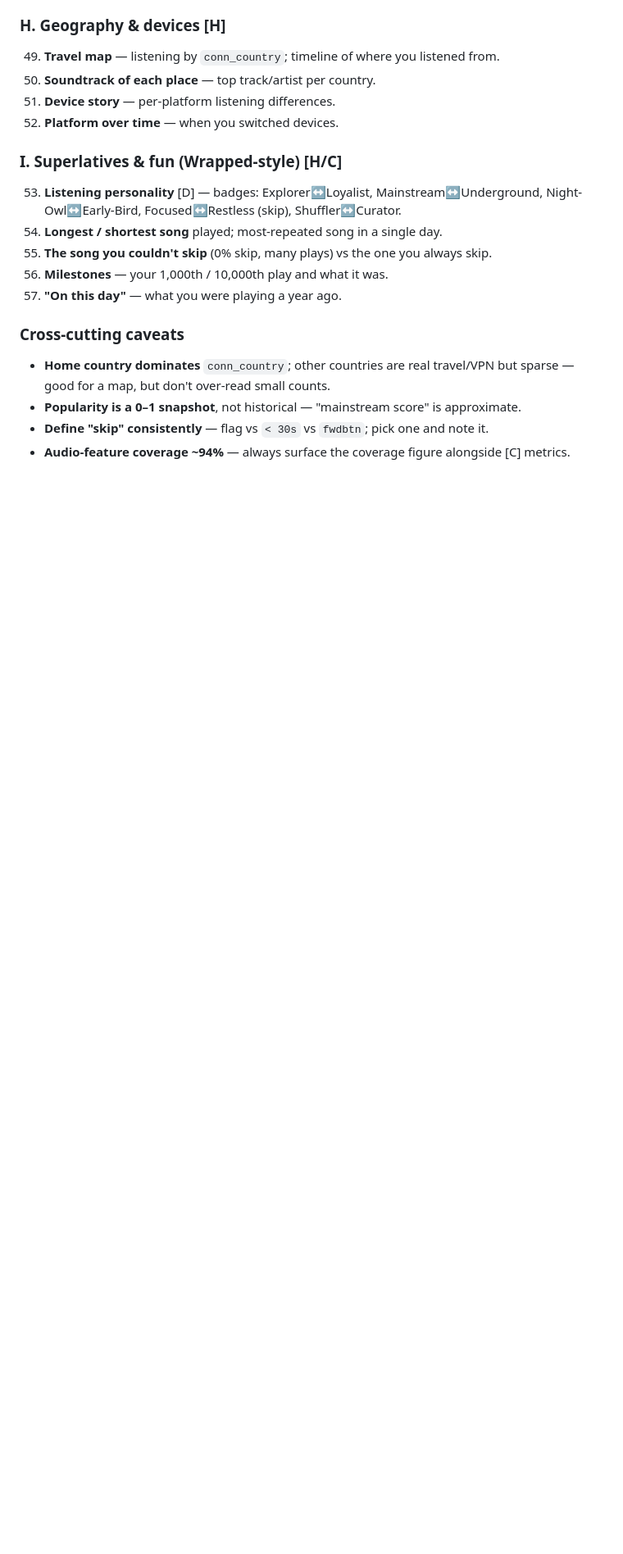
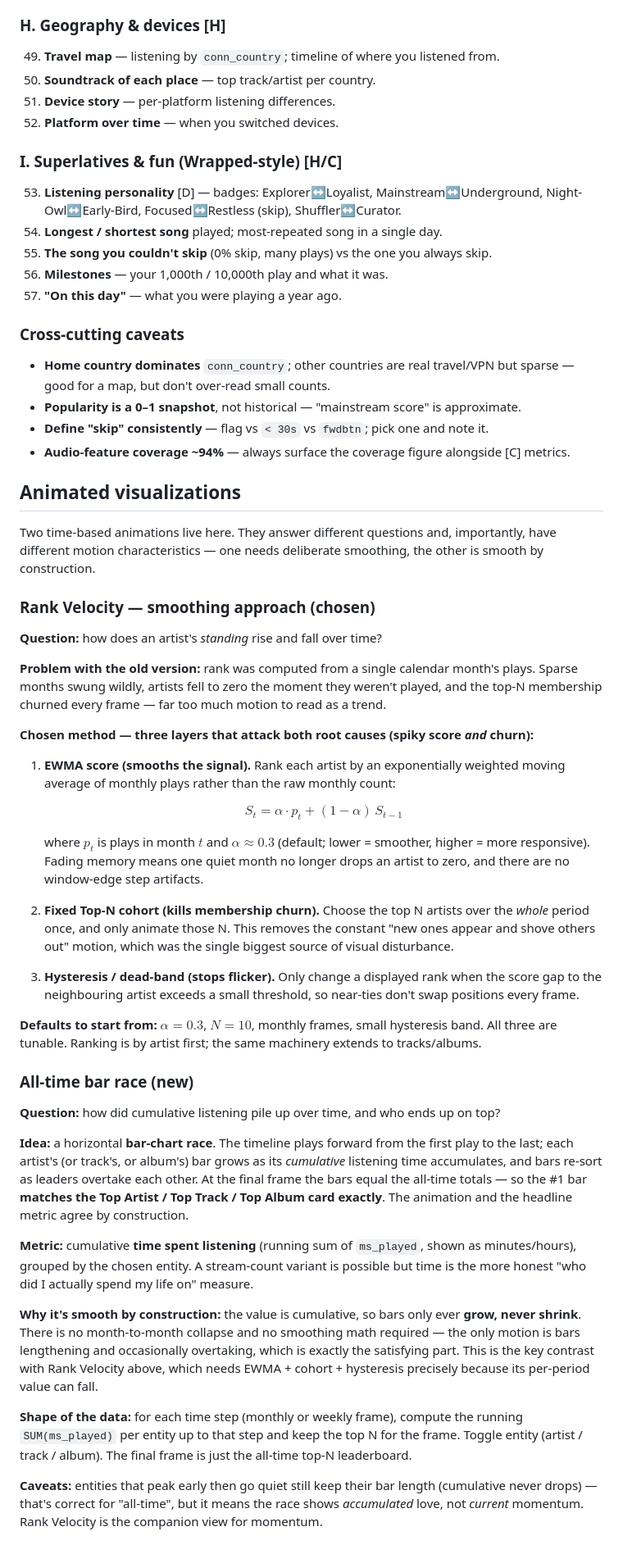
Before and after one commit to kaleb-asefa/rewind, a Markdown page: docs/analysis.md, the part around one of its changes. Shown at 82% size. GitHub-like rendering; blank space fills up the shorter version.

Commit message:
feat: update Rank Velocity explanation and add animated visualizations section with smoothing approach details

```diff
--- a/docs/analysis.md
+++ b/docs/analysis.md
@@ -254,3 +255,67 @@ Two data sources drive everything:
 - **Popularity is a 0–1 snapshot**, not historical — "mainstream score" is approximate.
 - **Define "skip" consistently** — flag vs `< 30s` vs `fwdbtn`; pick one and note it.
 - **Audio-feature coverage ~94%** — always surface the coverage figure alongside [C] metrics.
+
+## Animated visualizations
+
+Two time-based animations live here. They answer different questions and, importantly, have
+different motion characteristics — one needs deliberate smoothing, the other is smooth by
+construction.
+
+### Rank Velocity — smoothing approach (chosen)
+
+**Question:** how does an artist's *standing* rise and fall over time?
+
+**Problem with the old version:** rank was computed from a single calendar month's plays.
+Sparse months swung wildly, artists fell to zero the moment they weren't played, and the
+top-N membership churned every frame — far too much motion to read as a trend.
+
+**Chosen method — three layers that attack both root causes (spiky score *and* churn):**
+
+1. **EWMA score (smooths the signal).** Rank each artist by an exponentially weighted moving
+   average of monthly plays rather than the raw monthly count:
+
+   $$S_t = \alpha \cdot p_t + (1-\alpha)\,S_{t-1}$$
+
+   where $p_t$ is plays in month $t$ and $\alpha \approx 0.3$ (default; lower = smoother,
+   higher = more responsive). Fading memory means one quiet month no longer drops an artist to
+   zero, and there are no window-edge step artifacts.
+
+2. **Fixed Top-N cohort (kills membership churn).** Choose the top N artists over the *whole*
+   period once, and only animate those N. This removes the constant "new ones appear and shove
+   others out" motion, which was the single biggest source of visual disturbance.
+
+3. **Hysteresis / dead-band (stops flicker).** Only change a displayed rank when the score gap
+   to the neighbouring artist exceeds a small threshold, so near-ties don't swap positions
+   every frame.
+
+**Defaults to start from:** $\alpha = 0.3$, $N = 10$, monthly frames, small hysteresis band.
+All three are tunable. Ranking is by artist first; the same machinery extends to tracks/albums.
+
+### All-time bar race (new)
+
+**Question:** how did cumulative listening pile up over time, and who ends up on top?
+
+**Idea:** a horizontal **bar-chart race**. The timeline plays forward from the first play to
+the last; each artist's (or track's, or album's) bar grows as its *cumulative* listening time
+accumulates, and bars re-sort as leaders overtake each other. At the final frame the bars
+equal the all-time totals — so the #1 bar **matches the Top Artist / Top Track / Top Album
+card exactly**. The animation and the headline metric agree by construction.
+
+**Metric:** cumulative **time spent listening** (running sum of `ms_played`, shown as
+minutes/hours), grouped by the chosen entity. A stream-count variant is possible but time is
+the more honest "who did I actually spend my life on" measure.
+
+**Why it's smooth by construction:** the value is cumulative, so bars only ever **grow, never
+shrink**. There is no month-to-month collapse and no smoothing math required — the only motion
+is bars lengthening and occasionally overtaking, which is exactly the satisfying part. This is
+the key contrast with Rank Velocity above, which needs EWMA + cohort + hysteresis precisely
+because its per-period value can fall.
+
+**Shape of the data:** for each time step (monthly or weekly frame), compute the running
+`SUM(ms_played)` per entity up to that step and keep the top N for the frame. Toggle entity
+(artist / track / album). The final frame is just the all-time top-N leaderboard.
+
+**Caveats:** entities that peak early then go quiet still keep their bar length (cumulative
+never drops) — that's correct for "all-time", but it means the race shows *accumulated* love,
+not *current* momentum. Rank Velocity is the companion view for momentum.
```
Also changed, not shown: other parts of docs/analysis.md (+4 -3 lines).
